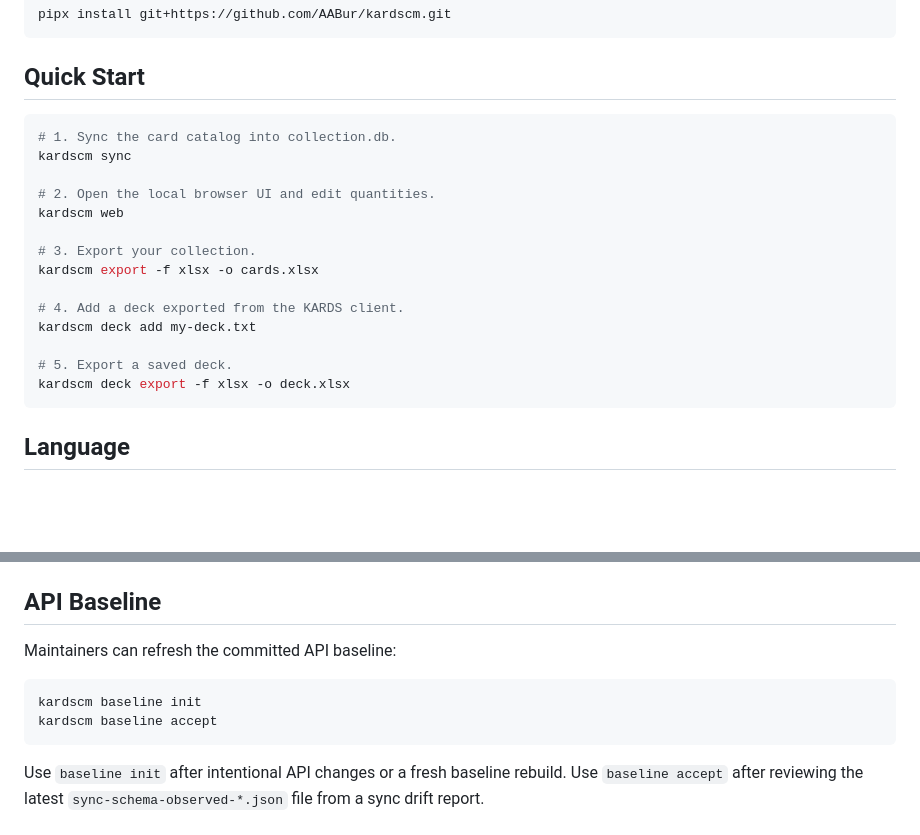
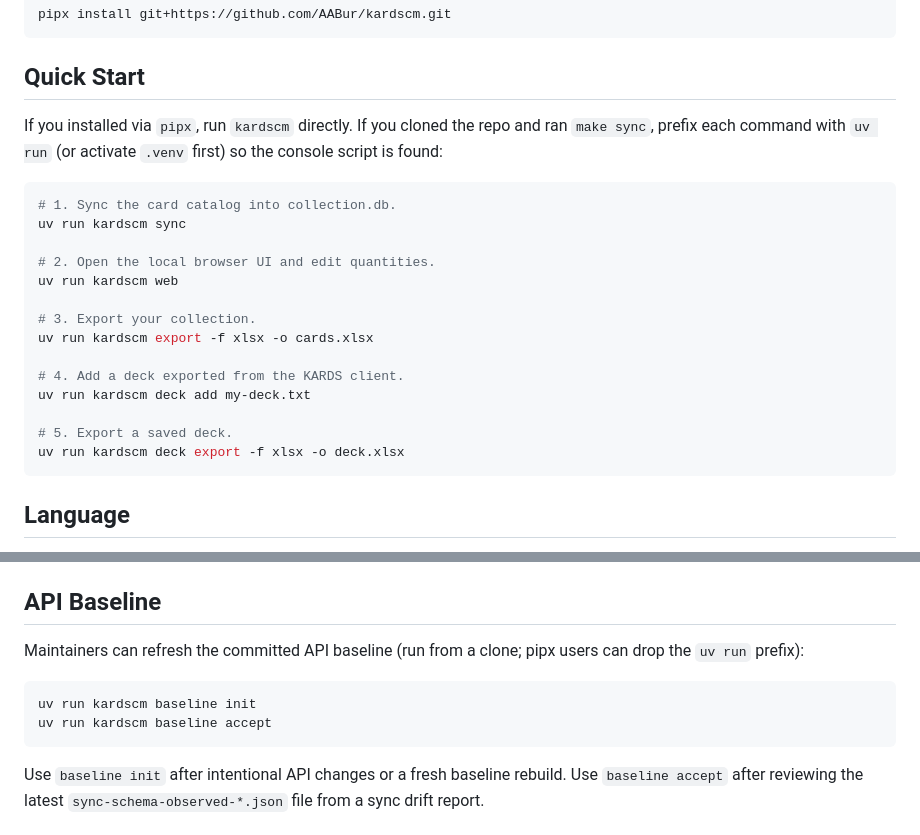
Before and after one commit to AABur/kardscm, a Markdown page: README.md, 2 parts joined by grey strips. Rendered like a GitHub page; blank space fills up the shorter version.

Commit message:
docs: prefix Quick Start and API Baseline commands with uv run
Without an activated virtualenv, the kardscm console script is not
on PATH for clone-based installs (per Copilot review on PR #34).
Use uv run kardscm in the Quick Start and API Baseline blocks; pipx
users can drop the prefix.

````diff
--- a/README.md
+++ b/README.md
@@ -57,21 +57,25 @@ pipx install git+https://github.com/AABur/kardscm.git
 
 ## Quick Start
 
+If you installed via `pipx`, run `kardscm` directly. If you cloned the
+repo and ran `make sync`, prefix each command with `uv run` (or
+activate `.venv` first) so the console script is found:
+
 ```bash
 # 1. Sync the card catalog into collection.db.
-kardscm sync
+uv run kardscm sync
 
 # 2. Open the local browser UI and edit quantities.
-kardscm web
+uv run kardscm web
 
 # 3. Export your collection.
-kardscm export -f xlsx -o cards.xlsx
+uv run kardscm export -f xlsx -o cards.xlsx
 
 # 4. Add a deck exported from the KARDS client.
-kardscm deck add my-deck.txt
+uv run kardscm deck add my-deck.txt
 
 # 5. Export a saved deck.
-kardscm deck export -f xlsx -o deck.xlsx
+uv run kardscm deck export -f xlsx -o deck.xlsx
 ```
 
 ## Language
@@ -221,11 +225,12 @@ Rules:
 
 ## API Baseline
 
-Maintainers can refresh the committed API baseline:
+Maintainers can refresh the committed API baseline (run from a clone;
+pipx users can drop the `uv run` prefix):
 
 ```bash
-kardscm baseline init
-kardscm baseline accept
+uv run kardscm baseline init
+uv run kardscm baseline accept
 ```
 
 Use `baseline init` after intentional API changes or a fresh baseline rebuild.
````
